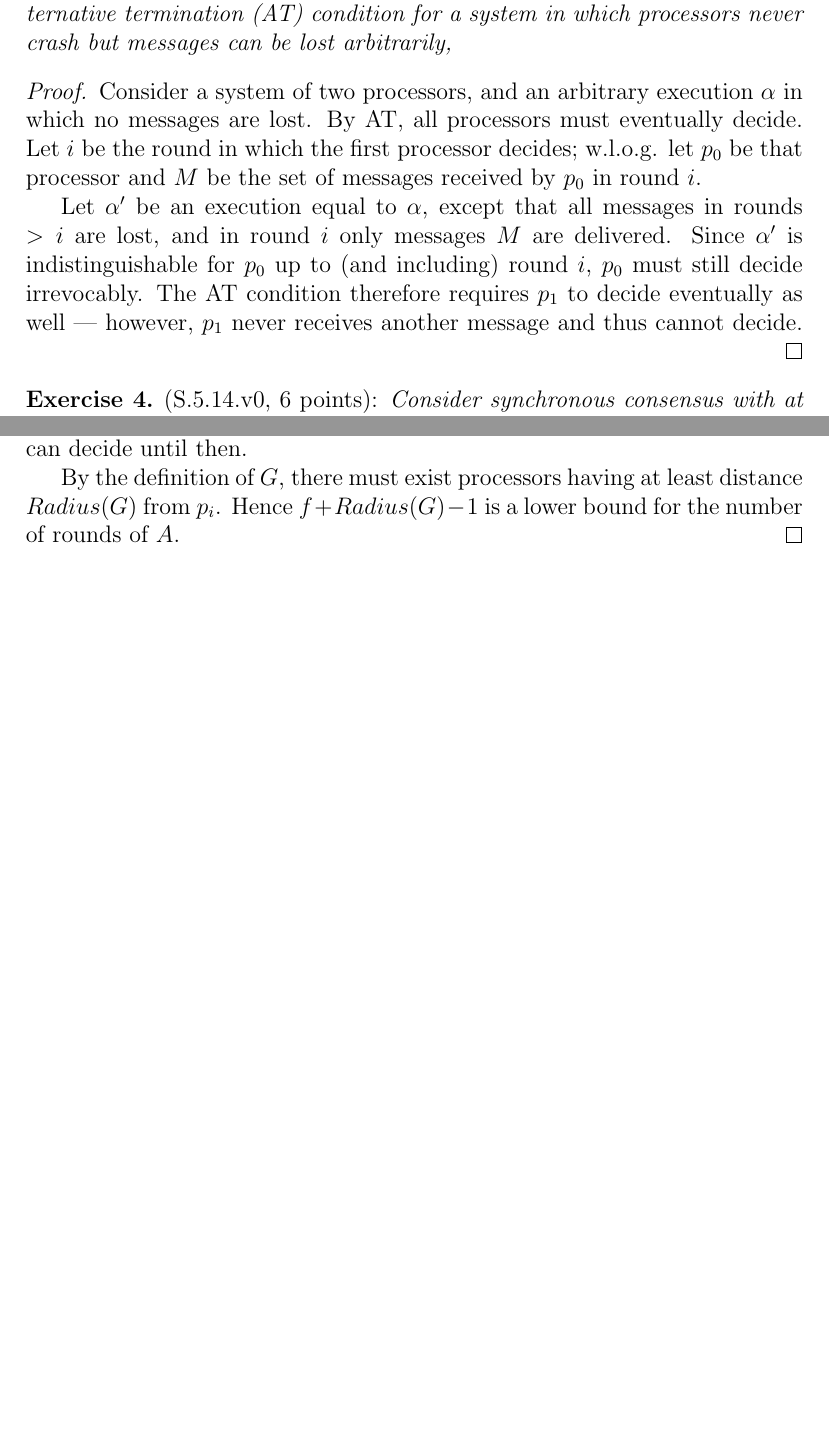
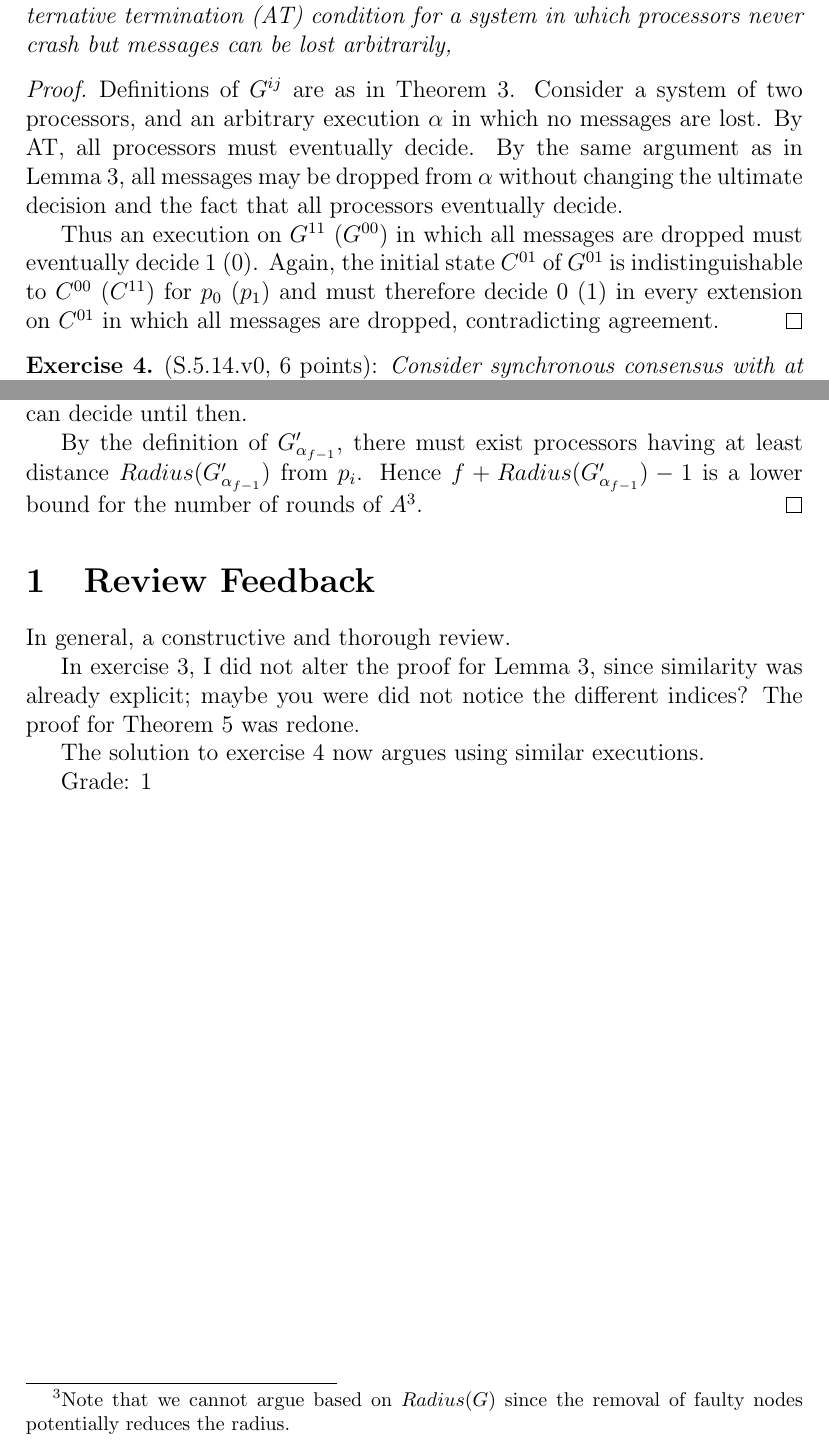
Before and after one commit to schuay/distributed_algorithms, a LaTeX problem sheet (hw4/hwnotitle.tex, which reads hw4/ex4.tex): two parts of pages 5 and 7 of 7, joined at a grey line, cut so that both start at the same text, the shorter picture padded with empty space. Compiled offline with pdfLaTeX.

Commit message:
Final adjustments HW4

```diff
--- a/hw4/ex4.tex
+++ b/hw4/ex4.tex
@@ -216,25 +216,26 @@ Again, the initial state $C^{01}$ of $G^{01}$ is indistinguishable to $C^{00}$
 on $C^{01}$, contradicting agreement.
 \end{proof}
 
-\begin{theorem}
+\begin{theorem} \label{thm:no_at_consensus}
 There is no algorithm for binary consensus satisfying the alternative termination (AT)
 condition for a system in which processors never crash but messages can be
 lost arbitrarily,
 \end{theorem}
 
 \begin{proof}
+Definitions of
+$G^{ij}$ are as in Theorem \ref{thm:no_av_consensus}.
 Consider a system of two processors, and an arbitrary execution $\alpha$ in which
-no messages are lost. By AT, all processors must eventually decide. Let $i$
-be the round in which the first processor decides; w.l.o.g. let
-$p_0$ be that processor and $M$ be the set of messages received by $p_0$ in
-round $i$.
+no messages are lost. By AT, all processors must eventually decide. By the same
+argument as in Lemma \ref{lemma:initial_univalent}, all messages may be dropped
+from $\alpha$ without changing the ultimate decision and the fact that all
+processors eventually decide.
 
-Let $\alpha'$ be an execution equal to $\alpha$, except that all messages
-in rounds $> i$ are lost, and in round $i$ only messages $M$ are delivered.
-Since $\alpha'$ is indistinguishable for $p_0$ up to (and including) round $i$,
-$p_0$ must still decide irrevocably. The AT condition therefore requires $p_1$ to
-decide eventually as well --- however, $p_1$ never receives another message
-and thus cannot decide.
+Thus an execution on $G^{11}$ ($G^{00}$) in which all messages are dropped must eventually
+decide $1$ ($0$).
+Again, the initial state $C^{01}$ of $G^{01}$ is indistinguishable to $C^{00}$
+($C^{11}$) for $p_0$ ($p_1$) and must therefore decide $0$ ($1$) in every extension
+on $C^{01}$ in which all messages are dropped, contradicting agreement.
 \end{proof}
 
 % ------------------------------------------------------------------------------
@@ -382,9 +349,21 @@ $\gamma'_f$ of $\gamma_f$ are indistinguishable to processors at distance $k$
 from $p_i$ until round $f+k-1$, and no such processor can decide
 until then.
 
-By the definition of $G$, there must exist processors having at least distance
-$Radius(G)$ from $p_i$. Hence $f+Radius(G)-1$ is a lower bound for the number
-of rounds of $A$.
+By the definition of $G'_{\alpha_{f-1}}$, there must exist processors having at
+least distance $Radius(G'_{\alpha_{f-1}})$ from $p_i$.
+Hence $f+Radius(G'_{\alpha_{f-1}})-1$ is a lower bound for the number
+of rounds of $A$\footnote{Note that we cannot argue based on $Radius(G)$ since
+the removal of faulty nodes potentially reduces the radius.}.
 \end{proof}
 
-% TODO: Argue difference of radius after faulty nodes have been removed.
+\section{Review Feedback}
+
+In general, a constructive and thorough review.
+
+In exercise 3, I did not alter the proof for Lemma \ref{lemma:initial_univalent},
+since similarity was already explicit; maybe you were did not notice the
+different indices? The proof for Theorem \ref{thm:no_at_consensus} was redone.
+
+The solution to exercise 4 now argues using similar executions.
+
+Grade: 1
```
Also changed, not shown: hw4/fig_gconstruction.png (deleted), hw4/ex4.tex (48 more changed lines).
